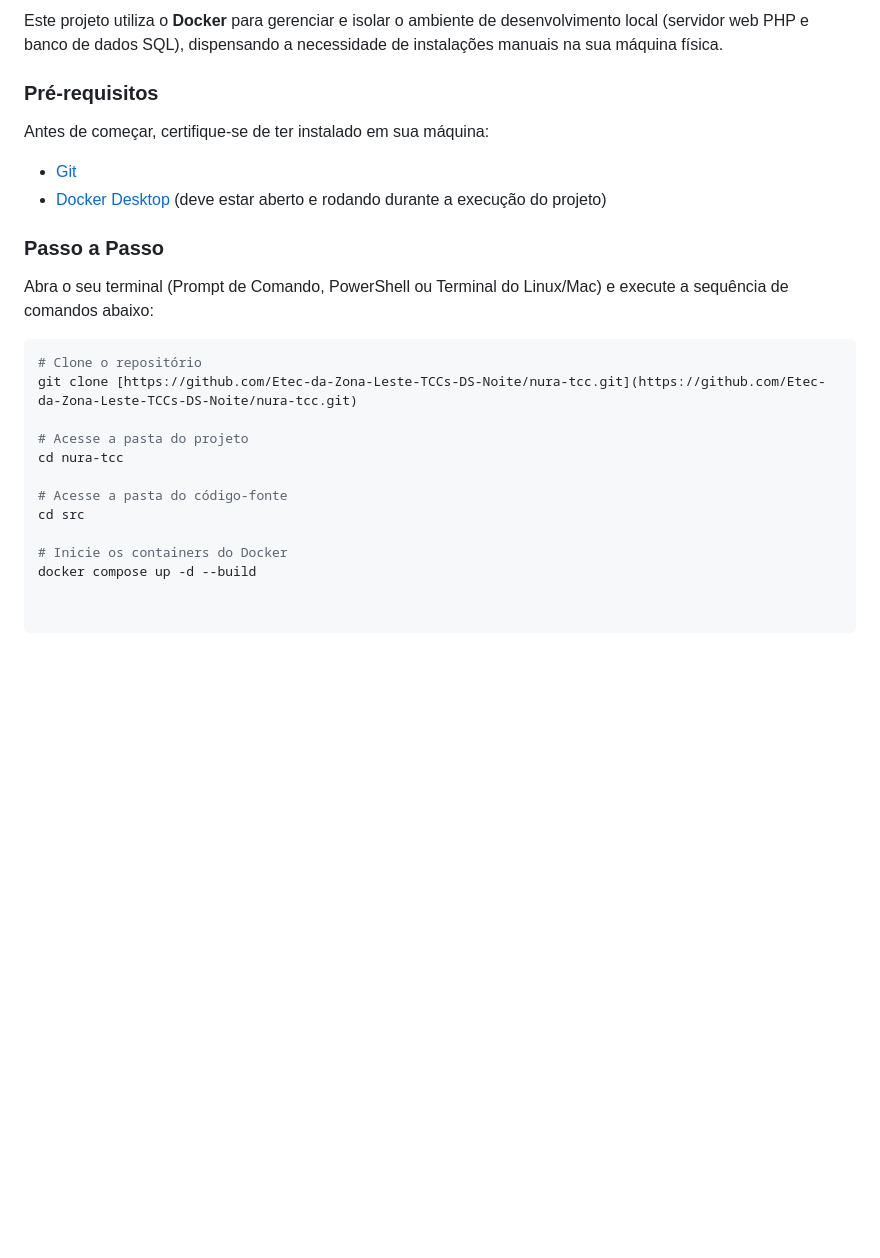
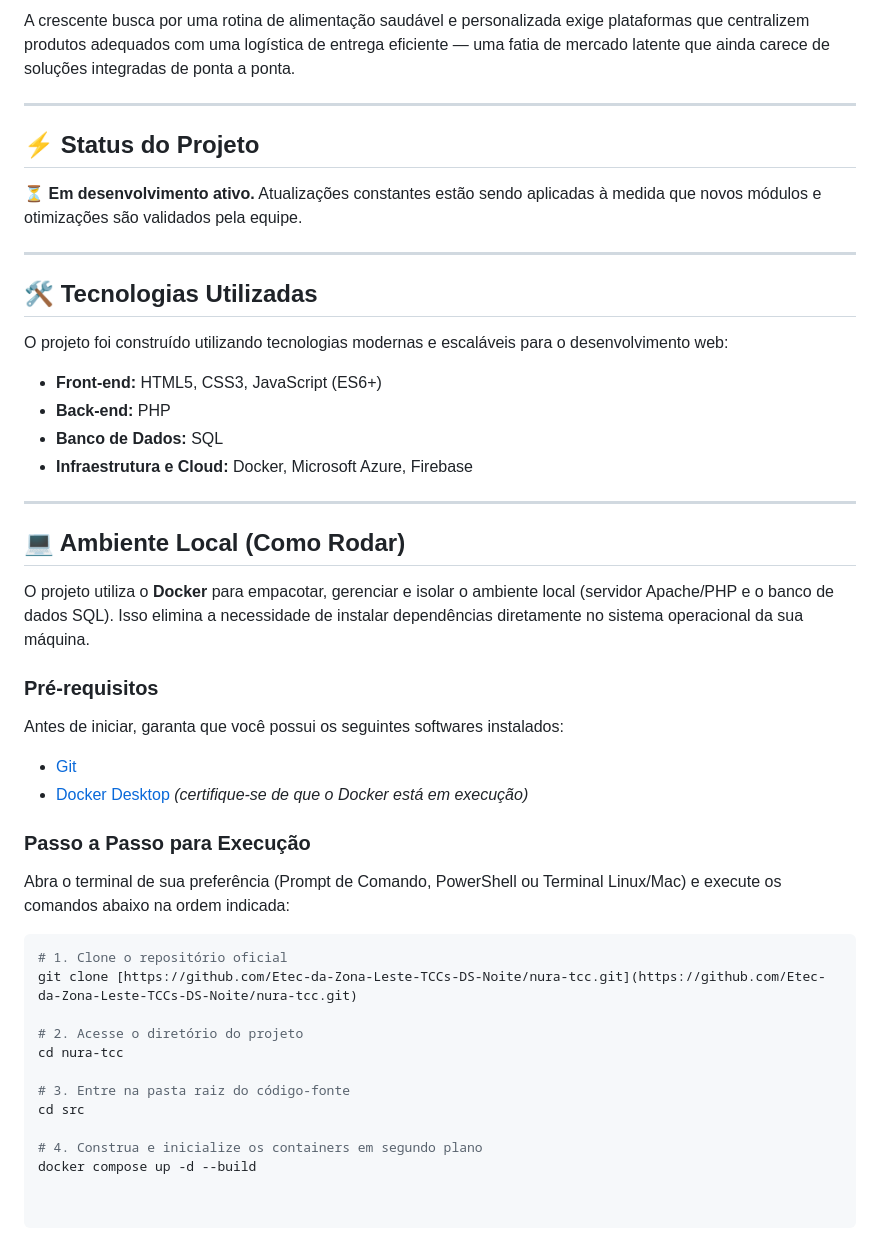
Before and after one commit to Etec-da-Zona-Leste-TCCs-DS-Noite/nura-tcc, a Markdown page: README.md, the part around one of its changes. GitHub-like rendering; blank space fills up the shorter version.

````diff
--- a/README.md
+++ b/README.md
@@ -71,25 +66,47 @@ Em desenvolvimento. Atualizações serão feitas conforme novas funcionalidades
 
-Este projeto utiliza o **Docker** para gerenciar e isolar o ambiente de desenvolvimento local (servidor web PHP e banco de dados SQL), dispensando a necessidade de instalações manuais na sua máquina física.
+A crescente busca por uma rotina de alimentação saudável e personalizada exige plataformas que centralizem produtos adequados com uma logística de entrega eficiente — uma fatia de mercado latente que ainda carece de soluções integradas de ponta a ponta.
+
+---
+
+## ⚡ Status do Projeto
+
+⏳ **Em desenvolvimento ativo.** Atualizações constantes estão sendo aplicadas à medida que novos módulos e otimizações são validados pela equipe.
+
+---
+
+## 🛠 Tecnologias Utilizadas
+
+O projeto foi construído utilizando tecnologias modernas e escaláveis para o desenvolvimento web:
+
+* **Front-end:** HTML5, CSS3, JavaScript (ES6+)
+* **Back-end:** PHP
+* **Banco de Dados:** SQL
+* **Infraestrutura e Cloud:** Docker, Microsoft Azure, Firebase
+
+---
+
+## 💻 Ambiente Local (Como Rodar)
+
+O projeto utiliza o **Docker** para empacotar, gerenciar e isolar o ambiente local (servidor Apache/PHP e o banco de dados SQL). Isso elimina a necessidade de instalar dependências diretamente no sistema operacional da sua máquina.
 
 ### Pré-requisitos
+Antes de iniciar, garanta que você possui os seguintes softwares instalados:
+* [Git](https://git-scm.com/)
+* [Docker Desktop](https://www.docker.com/products/docker-desktop/) *(certifique-se de que o Docker está em execução)*
 
-Antes de começar, certifique-se de ter instalado em sua máquina:
-* [Git](https://git-scm.com/)
-* [Docker Desktop](https://www.docker.com/products/docker-desktop/) (deve estar aberto e rodando durante a execução do projeto)
+### Passo a Passo para Execução
 
-### Passo a Passo
-
-Abra o seu terminal (Prompt de Comando, PowerShell ou Terminal do Linux/Mac) e execute a sequência de comandos abaixo:
+Abra o terminal de sua preferência (Prompt de Comando, PowerShell ou Terminal Linux/Mac) e execute os comandos abaixo na ordem indicada:
 
 ```bash
-# Clone o repositório
+# 1. Clone o repositório oficial
 git clone [https://github.com/Etec-da-Zona-Leste-TCCs-DS-Noite/nura-tcc.git](https://github.com/Etec-da-Zona-Leste-TCCs-DS-Noite/nura-tcc.git)
 
-# Acesse a pasta do projeto
+# 2. Acesse o diretório do projeto
 cd nura-tcc
 
-# Acesse a pasta do código-fonte
+# 3. Entre na pasta raiz do código-fonte
 cd src
 
-# Inicie os containers do Docker
+# 4. Construa e inicialize os containers em segundo plano
 docker compose up -d --build
````
Also changed, not shown: other parts of README.md (+40 -45 lines).
